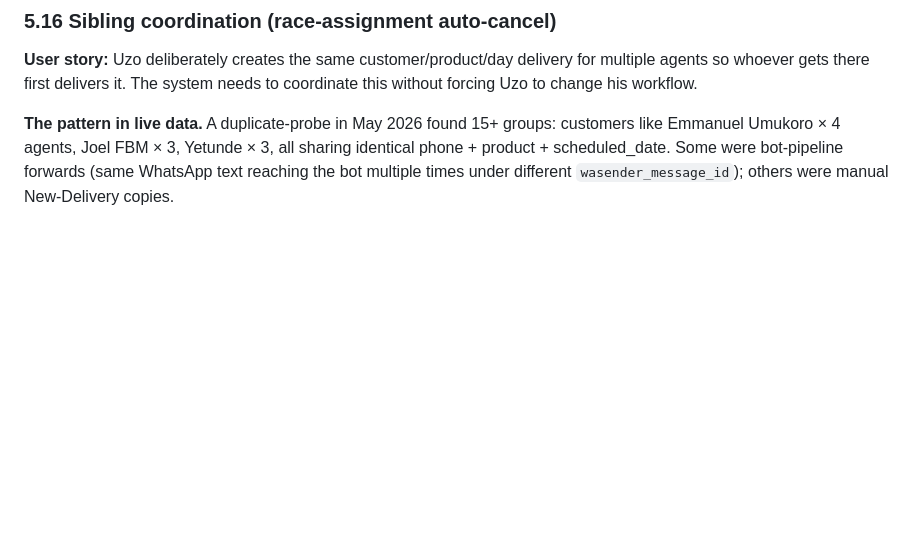
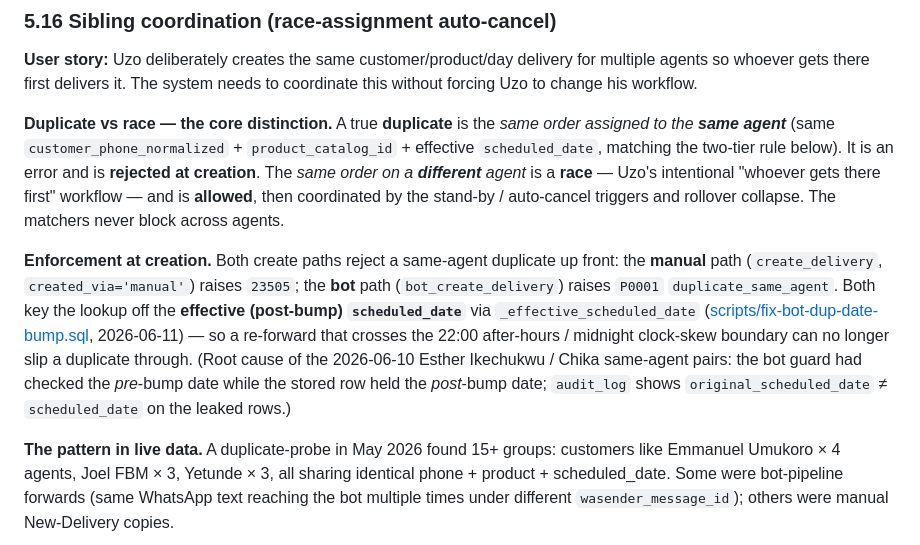
Before and after one commit to patrhick1/reda_internal, a Markdown page: reda_prd.md, the part around the change. GitHub-like rendering; blank space fills up the shorter version.

Commit message:
docs(prd): define true duplicate vs race in §5.16
A true duplicate is the same order on the SAME agent (rejected at creation);
the same order on a different agent is a race (allowed, coordinated). Records
both enforcement points and the 2026-06-11 bot-guard scheduled-date-bump fix
that closed the same-agent leak.

Co-Authored-By: Claude Opus 4.8 <noreply@anthropic.com>

```diff
--- a/reda_prd.md
+++ b/reda_prd.md
@@ -675,6 +675,10 @@ The grouping key (`sib_key`) inside `run_eod_rollover` is computed as `md5(_norm
 
 **User story:** Uzo deliberately creates the same customer/product/day delivery for multiple agents so whoever gets there first delivers it. The system needs to coordinate this without forcing Uzo to change his workflow.
 
+**Duplicate vs race — the core distinction.** A true **duplicate** is the *same order assigned to the **same agent*** (same `customer_phone_normalized` + `product_catalog_id` + effective `scheduled_date`, matching the two-tier rule below). It is an error and is **rejected at creation**. The *same order on a **different** agent* is a **race** — Uzo's intentional "whoever gets there first" workflow — and is **allowed**, then coordinated by the stand-by / auto-cancel triggers and rollover collapse. The matchers never block across agents.
+
+**Enforcement at creation.** Both create paths reject a same-agent duplicate up front: the **manual** path (`create_delivery`, `created_via='manual'`) raises `23505`; the **bot** path (`bot_create_delivery`) raises `P0001` `duplicate_same_agent`. Both key the lookup off the **effective (post-bump) `scheduled_date`** via `_effective_scheduled_date` ([scripts/fix-bot-dup-date-bump.sql](scripts/fix-bot-dup-date-bump.sql), 2026-06-11) — so a re-forward that crosses the 22:00 after-hours / midnight clock-skew boundary can no longer slip a duplicate through. (Root cause of the 2026-06-10 Esther Ikechukwu / Chika same-agent pairs: the bot guard had checked the *pre*-bump date while the stored row held the *post*-bump date; `audit_log` shows `original_scheduled_date` ≠ `scheduled_date` on the leaked rows.)
+
 **The pattern in live data.** A duplicate-probe in May 2026 found 15+ groups: customers like Emmanuel Umukoro × 4 agents, Joel FBM × 3, Yetunde × 3, all sharing identical phone + product + scheduled_date. Some were bot-pipeline forwards (same WhatsApp text reaching the bot multiple times under different `wasender_message_id`); others were manual New-Delivery copies.
 
 **Two-tier sibling match** (see [scripts/sibling-coordination.sql](scripts/sibling-coordination.sql)):
```
